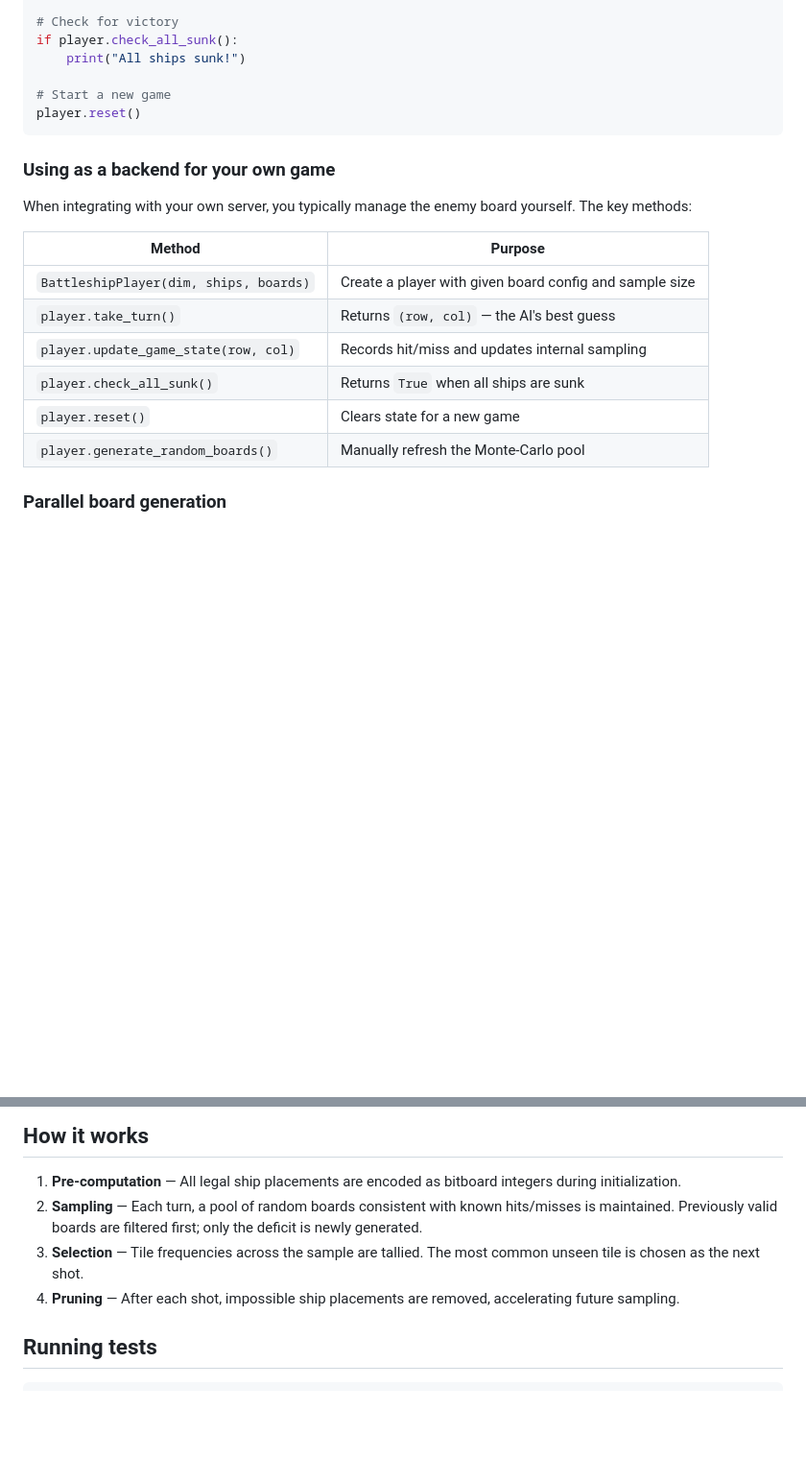
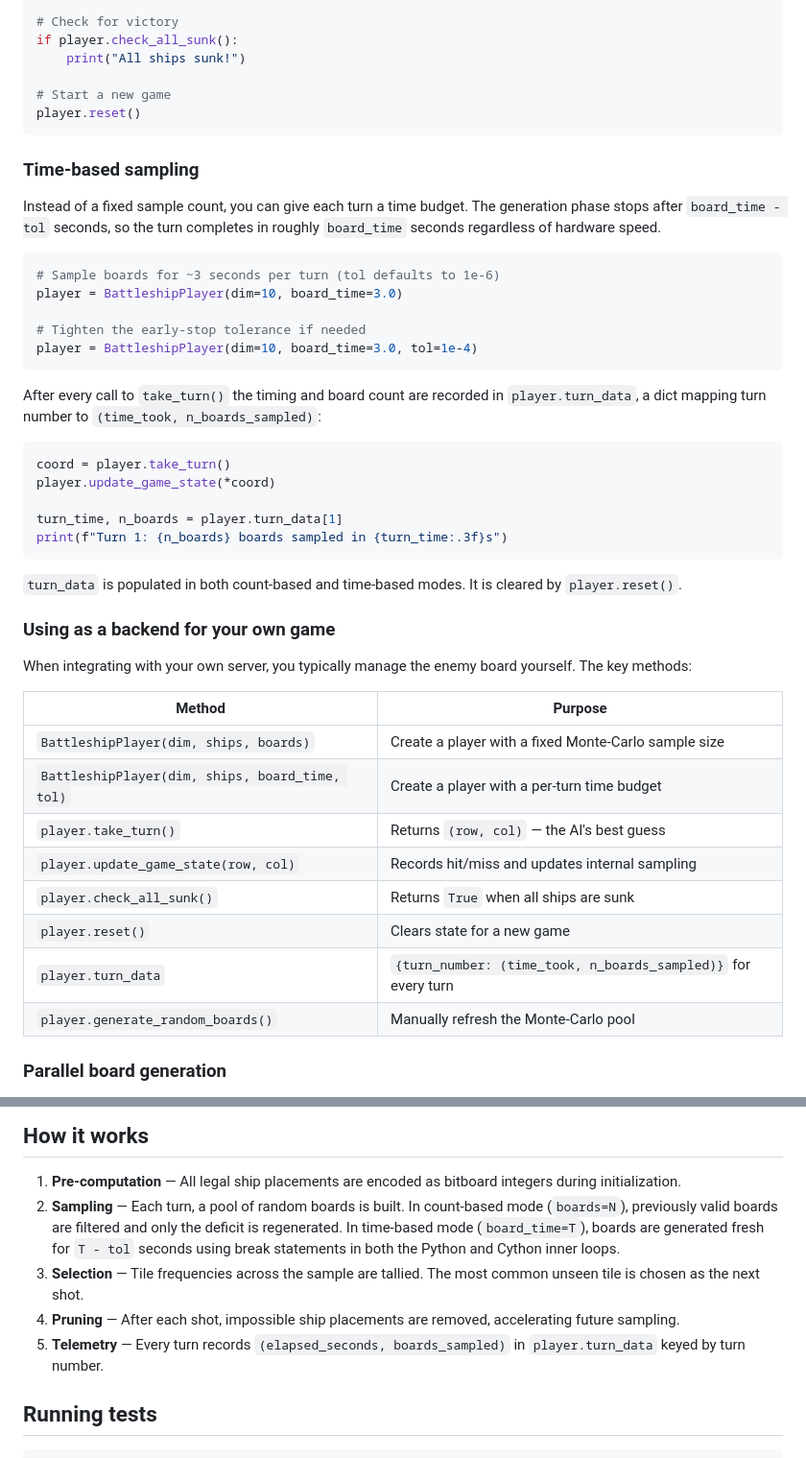
Before and after one commit to calebdame/playbattleship, a Markdown page: README.md, 2 parts joined by grey strips. Shown at 96% size. Drawn GitHub-style; blank space fills up the shorter version.

Commit message:
Update README with board_time and turn_data documentation
https://claude.ai/code/session_01A16ap2U2cKBT4MMLUNKAWo

````diff
--- a/README.md
+++ b/README.md
@@ -48,17 +48,47 @@ if player.check_all_sunk():
 player.reset()
 ```
 
+### Time-based sampling
+
+Instead of a fixed sample count, you can give each turn a time budget.
+The generation phase stops after `board_time - tol` seconds, so the turn
+completes in roughly `board_time` seconds regardless of hardware speed.
+
+```python
+# Sample boards for ~3 seconds per turn (tol defaults to 1e-6)
+player = BattleshipPlayer(dim=10, board_time=3.0)
+
+# Tighten the early-stop tolerance if needed
+player = BattleshipPlayer(dim=10, board_time=3.0, tol=1e-4)
+```
+
+After every call to `take_turn()` the timing and board count are recorded
+in `player.turn_data`, a dict mapping turn number to `(time_took, n_boards_sampled)`:
+
+```python
+coord = player.take_turn()
+player.update_game_state(*coord)
+
+turn_time, n_boards = player.turn_data[1]
+print(f"Turn 1: {n_boards} boards sampled in {turn_time:.3f}s")
+```
+
+`turn_data` is populated in both count-based and time-based modes.
+It is cleared by `player.reset()`.
+
 ### Using as a backend for your own game
 
 When integrating with your own server, you typically manage the enemy board yourself. The key methods:
 
 | Method | Purpose |
 |---|---|
-| `BattleshipPlayer(dim, ships, boards)` | Create a player with given board config and sample size |
+| `BattleshipPlayer(dim, ships, boards)` | Create a player with a fixed Monte-Carlo sample size |
+| `BattleshipPlayer(dim, ships, board_time, tol)` | Create a player with a per-turn time budget |
 | `player.take_turn()` | Returns `(row, col)` — the AI's best guess |
 | `player.update_game_state(row, col)` | Records hit/miss and updates internal sampling |
 | `player.check_all_sunk()` | Returns `True` when all ships are sunk |
 | `player.reset()` | Clears state for a new game |
+| `player.turn_data` | `{turn_number: (time_took, n_boards_sampled)}` for every turn |
 | `player.generate_random_boards()` | Manually refresh the Monte-Carlo pool |
 
 ### Parallel board generation
@@ -83,9 +113,10 @@ automatically.
 ## How it works
 
 1. **Pre-computation** — All legal ship placements are encoded as bitboard integers during initialization.
-2. **Sampling** — Each turn, a pool of random boards consistent with known hits/misses is maintained. Previously valid boards are filtered first; only the deficit is newly generated.
+2. **Sampling** — Each turn, a pool of random boards is built. In count-based mode (`boards=N`), previously valid boards are filtered and only the deficit is regenerated. In time-based mode (`board_time=T`), boards are generated fresh for `T - tol` seconds using break statements in both the Python and Cython inner loops.
 3. **Selection** — Tile frequencies across the sample are tallied. The most common unseen tile is chosen as the next shot.
 4. **Pruning** — After each shot, impossible ship placements are removed, accelerating future sampling.
+5. **Telemetry** — Every turn records `(elapsed_seconds, boards_sampled)` in `player.turn_data` keyed by turn number.
 
 ## Running tests
 
````
